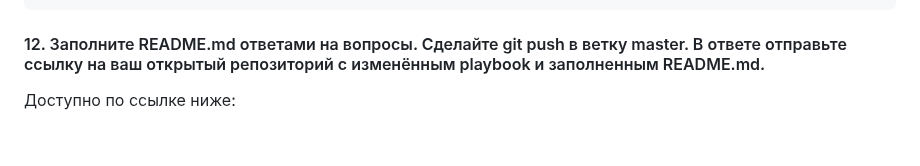
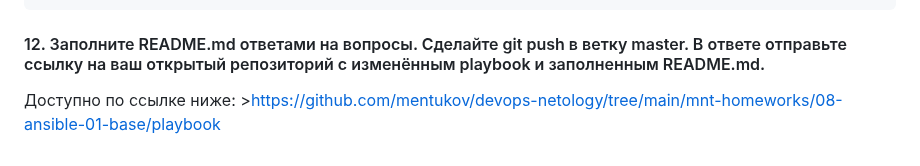
Before and after one commit to mentukov/devops-netology, a Markdown page: mnt-homeworks/08-ansible-01-base/README.md, the part around the change. GitHub-like rendering.

Commit message:
08-ansible-01

```diff
--- a/mnt-homeworks/08-ansible-01-base/README.md
+++ b/mnt-homeworks/08-ansible-01-base/README.md
@@ -283,3 +283,4 @@ ubuntu                     : ok=3    changed=0    unreachable=0    failed=0    s
 #### 12. Заполните README.md ответами на вопросы. Сделайте git push в ветку master. В ответе отправьте ссылку на ваш открытый репозиторий с изменённым playbook и заполненным README.md.
 
 Доступно по ссылке ниже:
+    >https://github.com/mentukov/devops-netology/tree/main/mnt-homeworks/08-ansible-01-base/playbook
```
